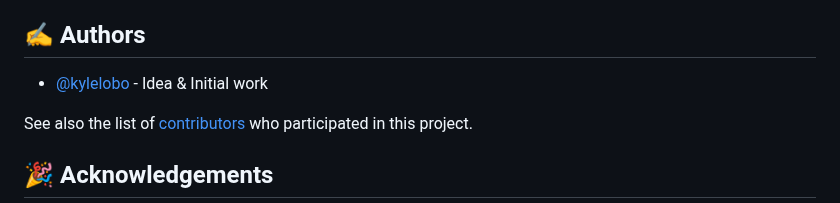
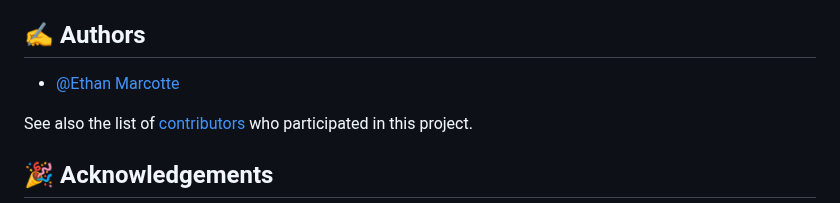
Before and after one commit to VishwagnaR/Grocery_Store, a Markdown page: README.md, the part around the change. Rendered like a GitHub page.

```diff
--- a/README.md
+++ b/README.md
@@ -139,7 +139,7 @@ Step 6: Final Deployment
 - [Chrome](https://www.google.com/) - Browser
 
 ## ✍️ Authors <a name = "authors"></a>
-- [@kylelobo](https://github.com/kylelobo) - Idea & Initial work
+- [@Ethan Marcotte](https://ethanmarcotte.com/)
 
 See also the list of [contributors](https://github.com/kylelobo/The-Documentation-Compendium/contributors) who participated in this project.
 
```
